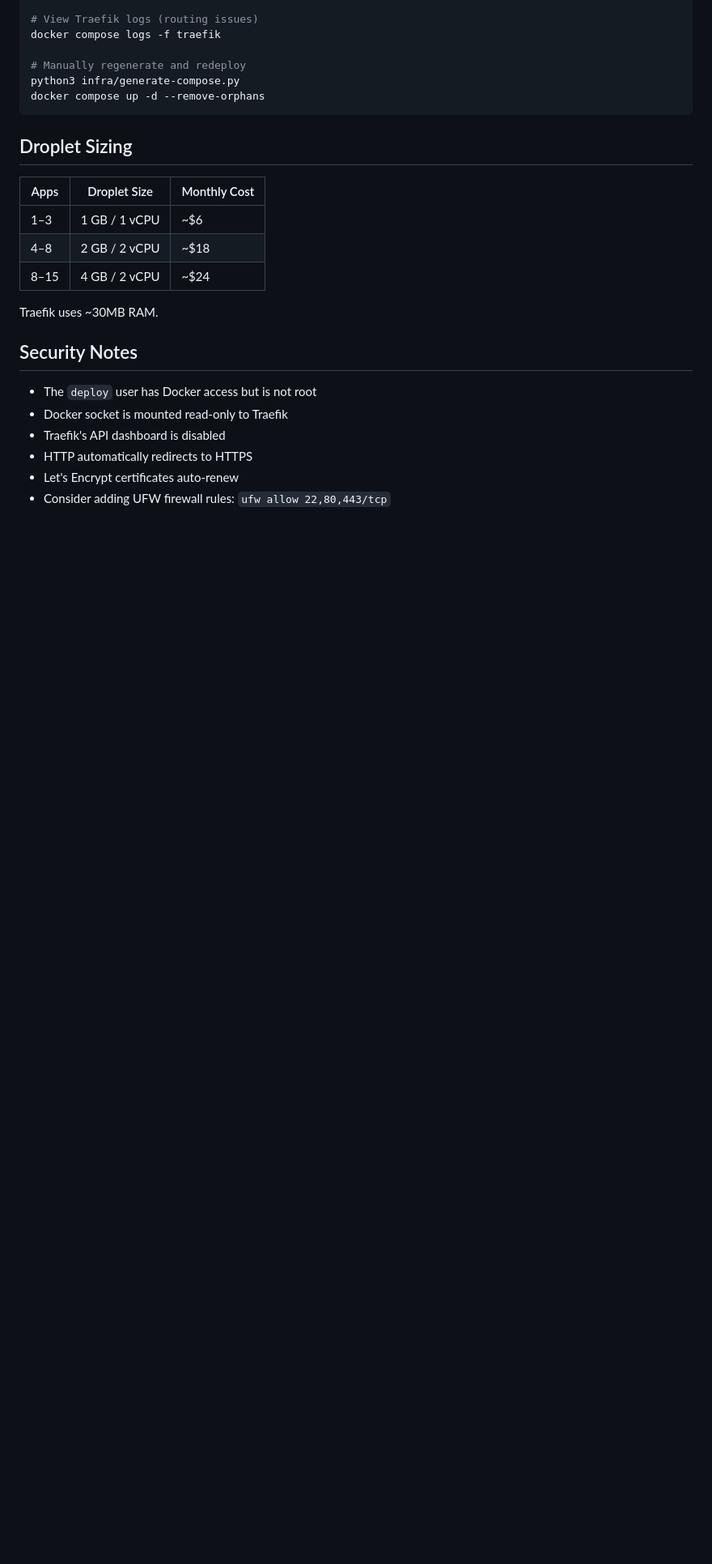
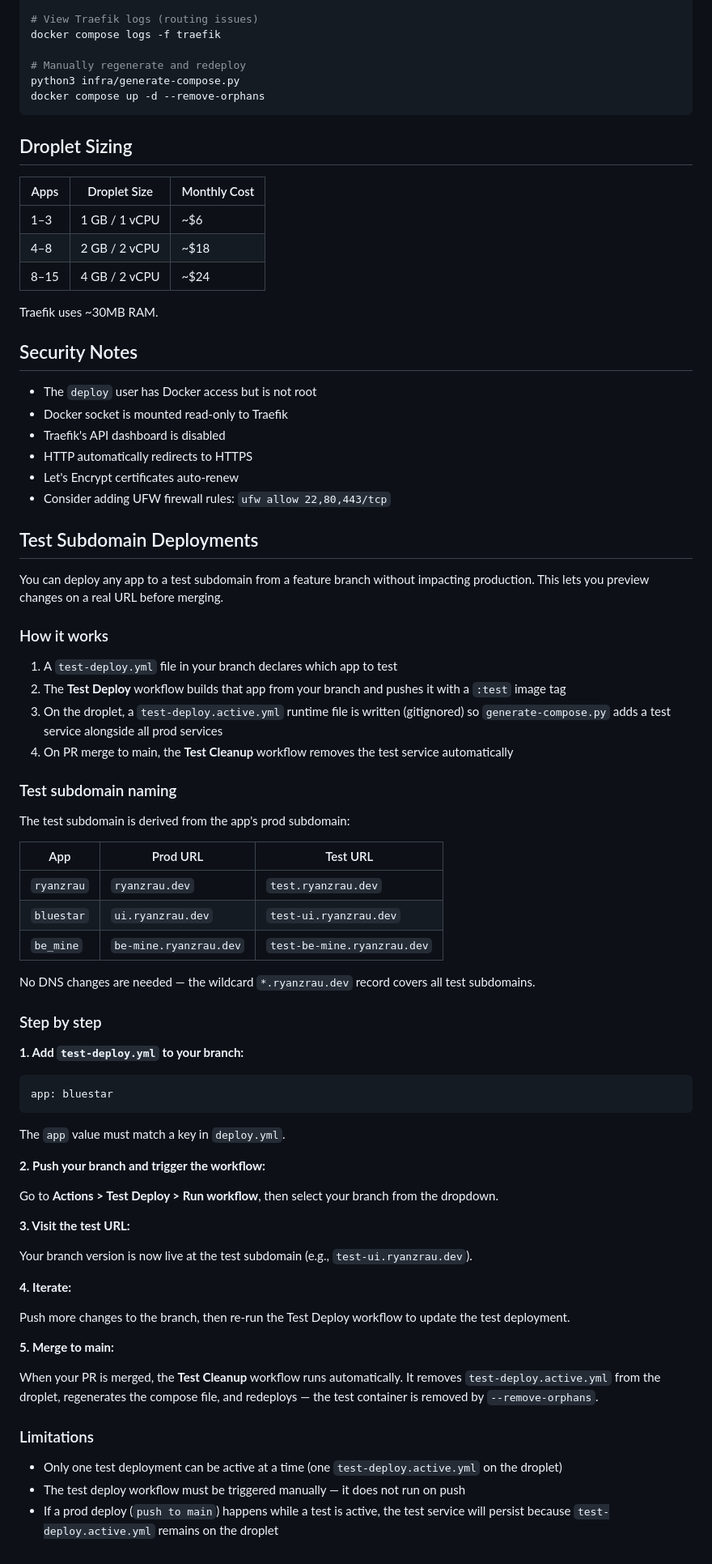
Before and after one commit to RyanRau/mono, a Markdown page: infra/README.md, the part around the change. Shown at 81% size. GitHub-like rendering; blank space fills up the shorter version.

````diff
--- a/infra/README.md
+++ b/infra/README.md
@@ -168,3 +168,58 @@ Traefik uses ~30MB RAM.
 - HTTP automatically redirects to HTTPS
 - Let's Encrypt certificates auto-renew
 - Consider adding UFW firewall rules: `ufw allow 22,80,443/tcp`
+
+## Test Subdomain Deployments
+
+You can deploy any app to a test subdomain from a feature branch without impacting production. This lets you preview changes on a real URL before merging.
+
+### How it works
+
+1. A `test-deploy.yml` file in your branch declares which app to test
+2. The **Test Deploy** workflow builds that app from your branch and pushes it with a `:test` image tag
+3. On the droplet, a `test-deploy.active.yml` runtime file is written (gitignored) so `generate-compose.py` adds a test service alongside all prod services
+4. On PR merge to main, the **Test Cleanup** workflow removes the test service automatically
+
+### Test subdomain naming
+
+The test subdomain is derived from the app's prod subdomain:
+
+| App        | Prod URL                | Test URL                     |
+|------------|-------------------------|------------------------------|
+| `ryanzrau` | `ryanzrau.dev`          | `test.ryanzrau.dev`          |
+| `bluestar` | `ui.ryanzrau.dev`       | `test-ui.ryanzrau.dev`       |
+| `be_mine`  | `be-mine.ryanzrau.dev`  | `test-be-mine.ryanzrau.dev`  |
+
+No DNS changes are needed — the wildcard `*.ryanzrau.dev` record covers all test subdomains.
+
+### Step by step
+
+**1. Add `test-deploy.yml` to your branch:**
+
+```yaml
+app: bluestar
+```
+
+The `app` value must match a key in `deploy.yml`.
+
+**2. Push your branch and trigger the workflow:**
+
+Go to **Actions > Test Deploy > Run workflow**, then select your branch from the dropdown.
+
+**3. Visit the test URL:**
+
+Your branch version is now live at the test subdomain (e.g., `test-ui.ryanzrau.dev`).
+
+**4. Iterate:**
+
+Push more changes to the branch, then re-run the Test Deploy workflow to update the test deployment.
+
+**5. Merge to main:**
+
+When your PR is merged, the **Test Cleanup** workflow runs automatically. It removes `test-deploy.active.yml` from the droplet, regenerates the compose file, and redeploys — the test container is removed by `--remove-orphans`.
+
+### Limitations
+
+- Only one test deployment can be active at a time (one `test-deploy.active.yml` on the droplet)
+- The test deploy workflow must be triggered manually — it does not run on push
+- If a prod deploy (`push to main`) happens while a test is active, the test service will persist because `test-deploy.active.yml` remains on the droplet
````
Also changed, not shown: CLAUDE.md (added, +83 -0 lines).
